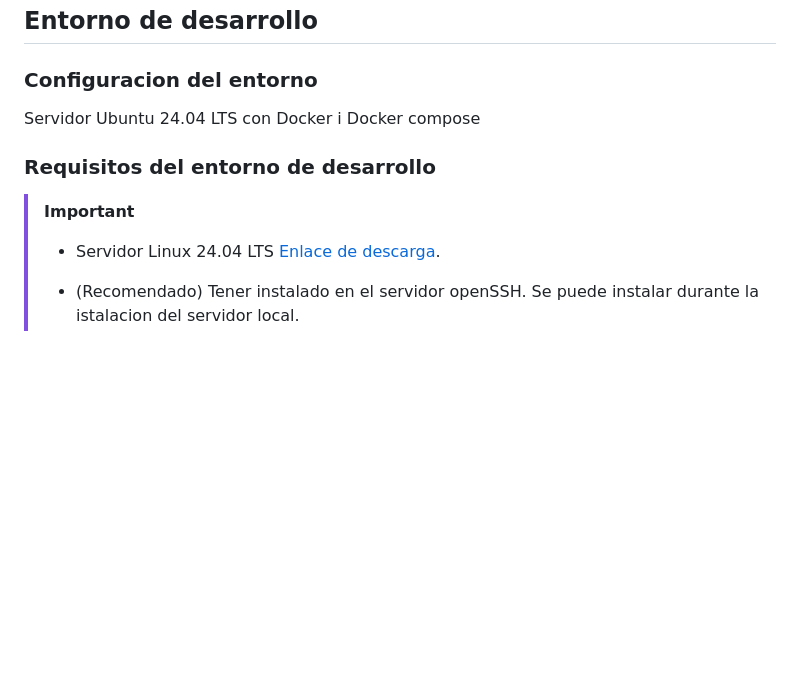
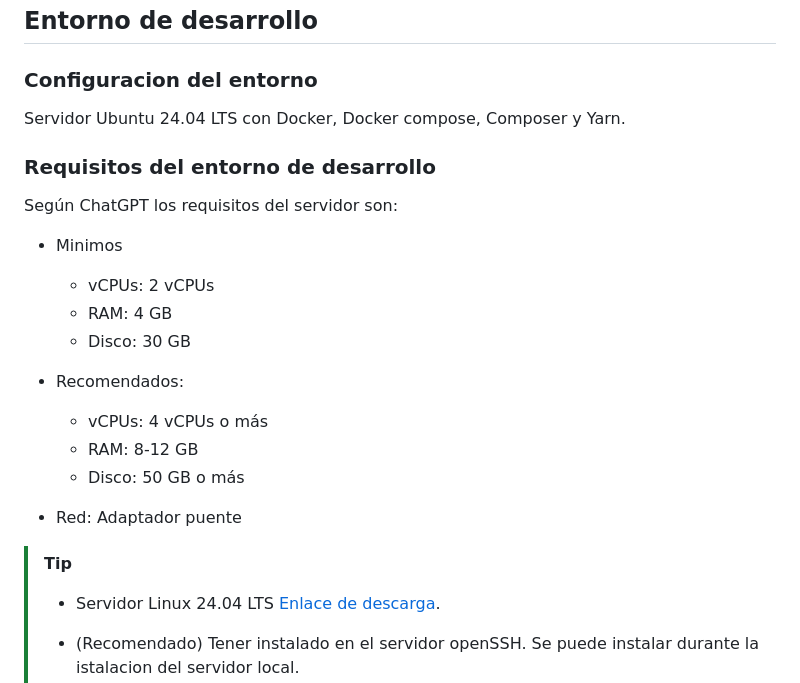
Before and after one commit to Dedak-p/Imesero, a Markdown page: README.md, the part around the change printed below. GitHub-like rendering; blank space fills up the shorter version.

```diff
--- a/README.md
+++ b/README.md
@@ -22,10 +22,21 @@
 
 ## Entorno de desarrollo
 ### Configuracion del entorno
-Servidor Ubuntu 24.04 LTS con Docker i Docker compose
+Servidor Ubuntu 24.04 LTS con Docker, Docker compose, Composer y Yarn.
 ### Requisitos del entorno de desarrollo
+Según ChatGPT los requisitos del servidor son:
+- Minimos
+  -  vCPUs:	2 vCPUs
+  -  RAM:	4 GB
+  -  Disco:	30 GB
+- Recomendados:
+  -  vCPUs:	4 vCPUs o más
+  -  RAM:	8-12 GB
+  -  Disco:	50 GB o más
 
-> [!IMPORTANT]
+- Red: Adaptador puente
+
+> [!TIP]
 > - Servidor Linux 24.04 LTS [Enlace de descarga](https://ubuntu.com/download/server/thank-you?version=24.04.2&architecture=amd64&lts=true).
 > - (Recomendado) Tener instalado en el servidor openSSH. Se puede instalar durante la istalacion del servidor local.
 > - Instalar Docker y Docker-Compose [Documentacion](https://docs.docker.com/engine/install/ubuntu/).
```
Also changed, not shown: other parts of README.md (+41 -0 lines).
